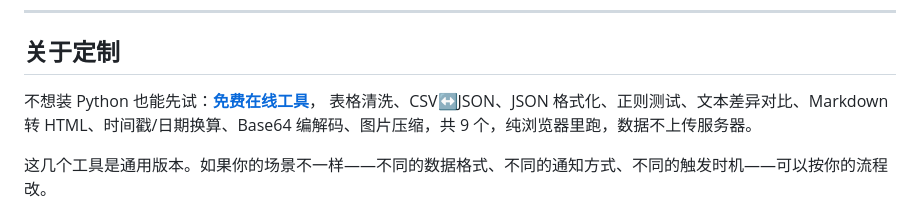
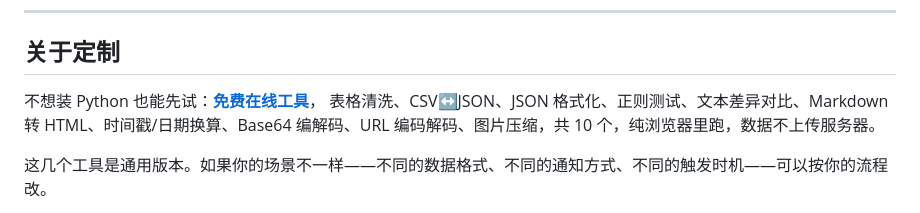
Before and after one commit to aizhang-ai/python-office-automation, a Markdown page: README.md, the part around the change. Rendered like a GitHub page.

```diff
--- a/README.md
+++ b/README.md
@@ -63,7 +63,7 @@ Windows 用户直接双击目录里的 `run.bat` 就行。详细说明见各目
 ## 关于定制
 
 不想装 Python 也能先试：**[免费在线工具](https://aizhang-ai.github.io/python-office-automation/tools/)**，
-表格清洗、CSV↔JSON、JSON 格式化、正则测试、文本差异对比、Markdown 转 HTML、时间戳/日期换算、Base64 编解码、图片压缩，共 9 个，纯浏览器里跑，数据不上传服务器。
+表格清洗、CSV↔JSON、JSON 格式化、正则测试、文本差异对比、Markdown 转 HTML、时间戳/日期换算、Base64 编解码、URL 编码解码、图片压缩，共 10 个，纯浏览器里跑，数据不上传服务器。
 
 这几个工具是通用版本。如果你的场景不一样——不同的数据格式、不同的通知方式、不同的触发时机——可以按你的流程改。
 
```
